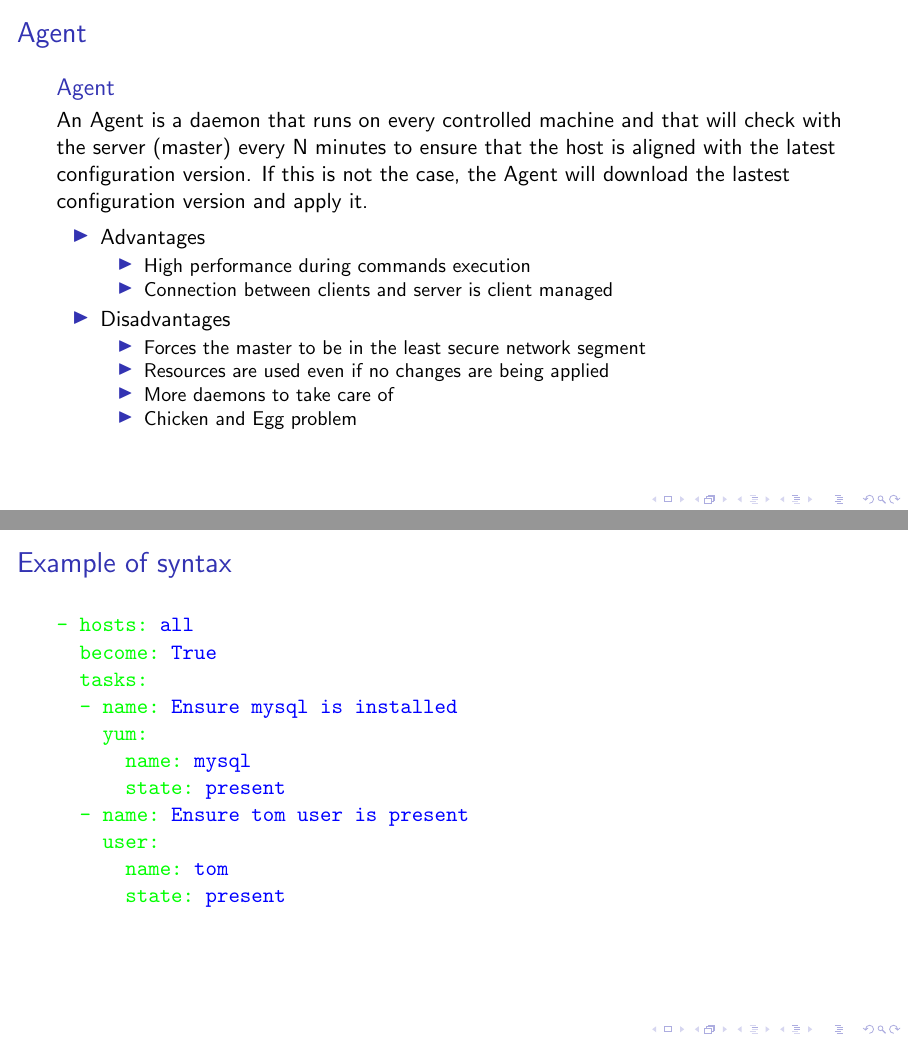
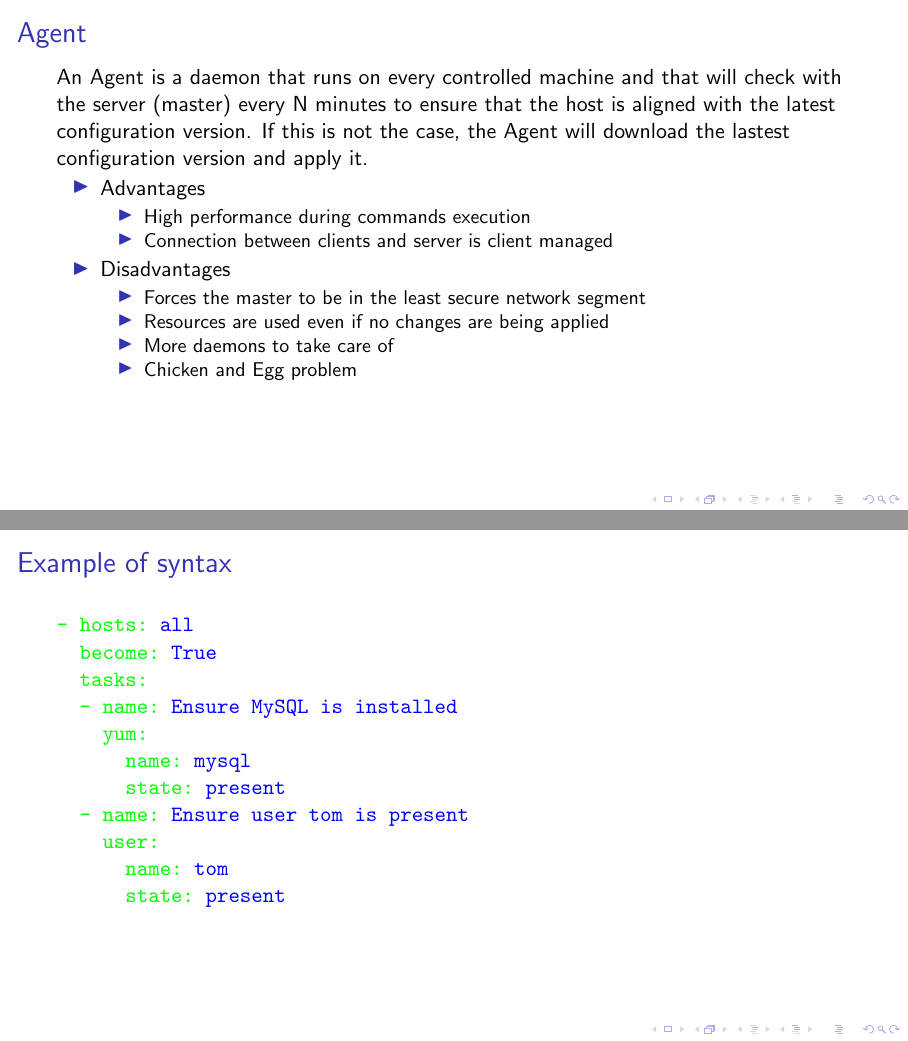
Before and after one commit to Fale/slides, LaTeX slides (20161129-en-ansible/presentation.tex): pages 28 and 34 of 51 before the commit and pages 27 and 33 of 50 after it, joined at a grey line. Compiled offline with pdfLaTeX; a LaTeX package or settings file that is missing is left out.

Commit message:
Improve slides

```diff
--- a/20161129-en-ansible/presentation.tex
+++ b/20161129-en-ansible/presentation.tex
@@ -56,21 +56,19 @@
 \section{Automation Concepts}
 \begin{frame}
     \frametitle{Agent}
-    \begin{block}<2->{Agent}
     An Agent is a daemon that runs on every controlled machine and that will check with the server (master) every N minutes to ensure that the host is aligned with the latest configuration version. If this is not the case, the Agent will download the lastest configuration version and apply it.
-    \end{block}
     \begin{itemize}
-        \item<3-> Advantages
+        \item<2-> Advantages
         \begin{itemize}
-            \item<4-> High performance during commands execution
-            \item<5-> Connection between clients and server is client managed
+            \item<3-> High performance during commands execution
+            \item<4-> Connection between clients and server is client managed
         \end{itemize}
-        \item<6-> Disadvantages
+        \item<5-> Disadvantages
         \begin{itemize}
-            \item<7-> Forces the master to be in the least secure network segment
-            \item<8-> Resources are used even if no changes are being applied
-            \item<9-> More daemons to take care of
-            \item<10-> Chicken and Egg problem
+            \item<6-> Forces the master to be in the least secure network segment
+            \item<7-> Resources are used even if no changes are being applied
+            \item<8-> More daemons to take care of
+            \item<9-> Chicken and Egg problem
         \end{itemize}
     \end{itemize}
 \end{frame}
```
Also changed, not shown: 20161129-en-ansible/presentation.tex (4 more changed lines).
